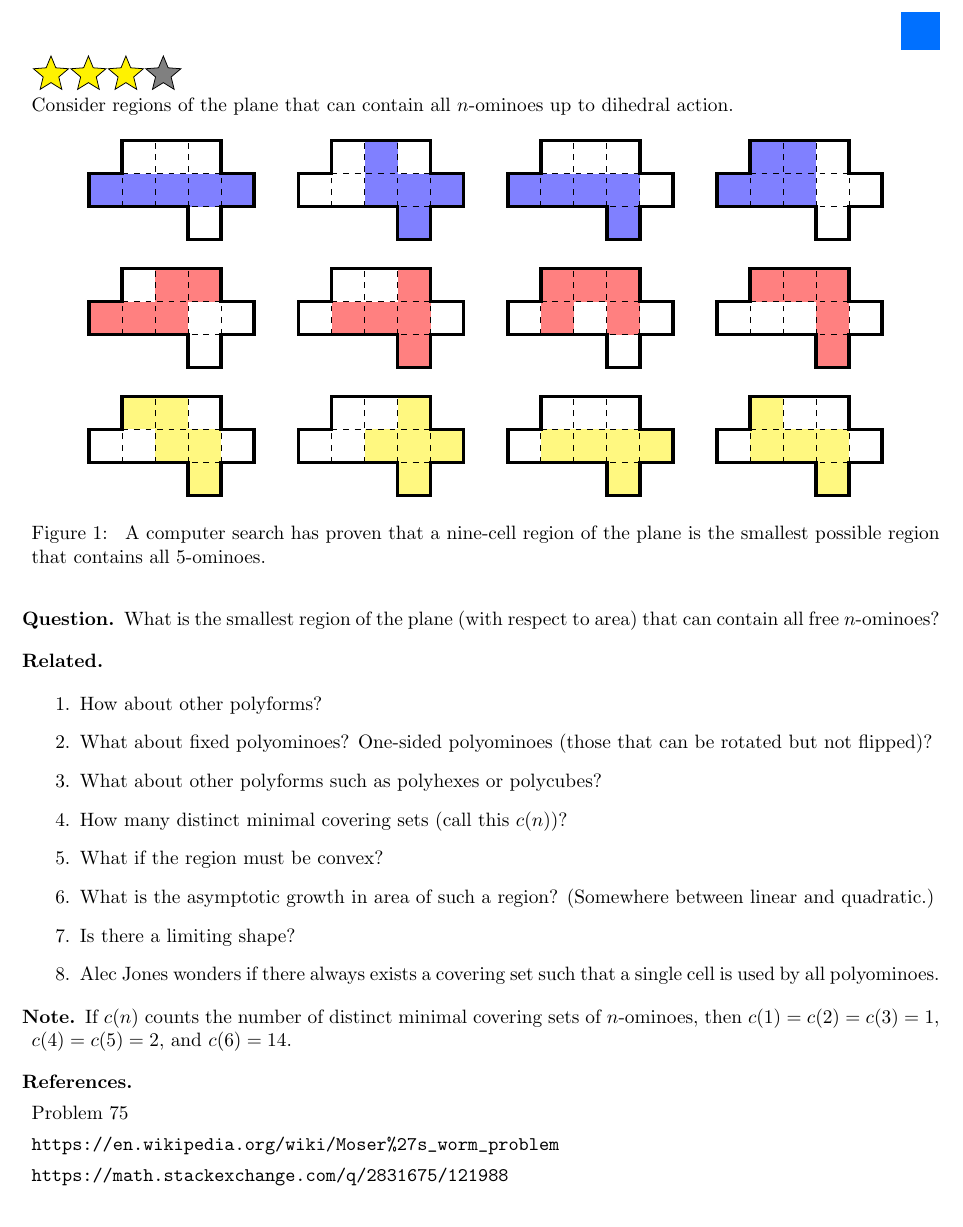
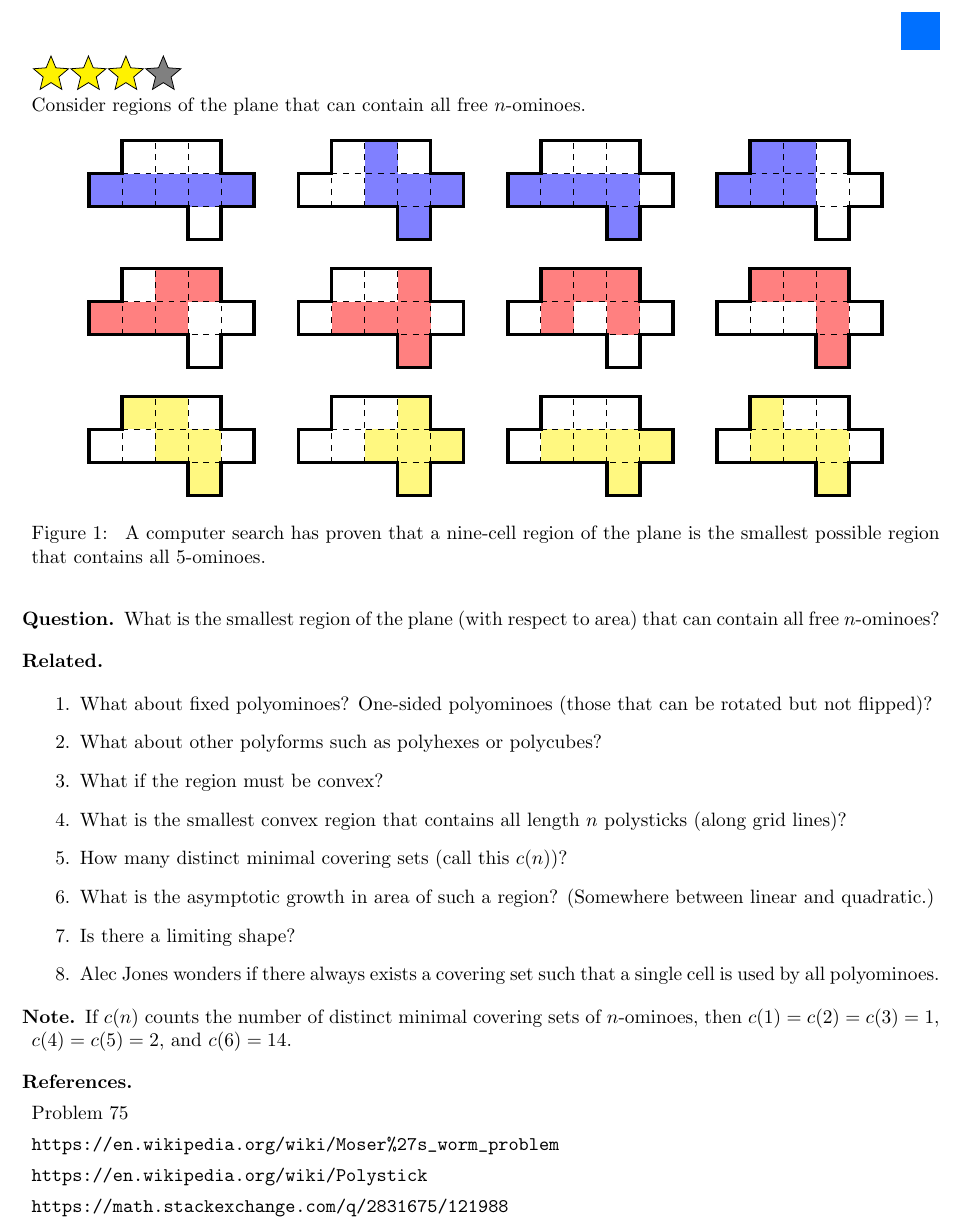
Before and after one commit to peterkagey/OpenishProblems, a LaTeX document (v2/077_problem.tex): part of the page, cut so that both start at the same text. Compiled offline with pdfLaTeX.

Commit message:
Problem 77: Related question about convex hulls containing polysticks.

```diff
--- a/v2/077_problem.tex
+++ b/v2/077_problem.tex
@@ -4,8 +4,7 @@
 
 \begin{document}
 \rating{2}{3}
-Consider regions of the plane that can contain all $n$-ominoes up to
-dihedral action.
+Consider regions of the plane that can contain all free $n$-ominoes.
 
 \begin{figure}[ht!]
   \centering
@@ -107,11 +106,11 @@ dihedral action.
 \end{question}
 
 \begin{related}
-  \item How about other polyforms?
   \item What about fixed polyominoes? One-sided polyominoes (those that can be rotated but not flipped)?
   \item What about other polyforms such as polyhexes or polycubes?
+  \item What if the region must be convex?
+  \item What is the smallest convex region that contains all length $n$ polysticks (along grid lines)?
   \item How many distinct minimal covering sets (call this $c(n)$)?
-  \item What if the region must be convex?
   \item What is the asymptotic growth in area of such a region? (Somewhere between linear and quadratic.)
   \item Is there a limiting shape?
   \item Alec Jones wonders if there always exists a covering set such that a single
@@ -126,6 +125,7 @@ dihedral action.
 \begin{references}
   \item Problem 75
   \item \url{https://en.wikipedia.org/wiki/Moser%27s_worm_problem}
+  \item \url{https://en.wikipedia.org/wiki/Polystick}
   \item \url{https://math.stackexchange.com/q/2831675/121988}
 \end{references}
 \end{document}
```
Also changed, not shown: v2/077_problem.pdf.
